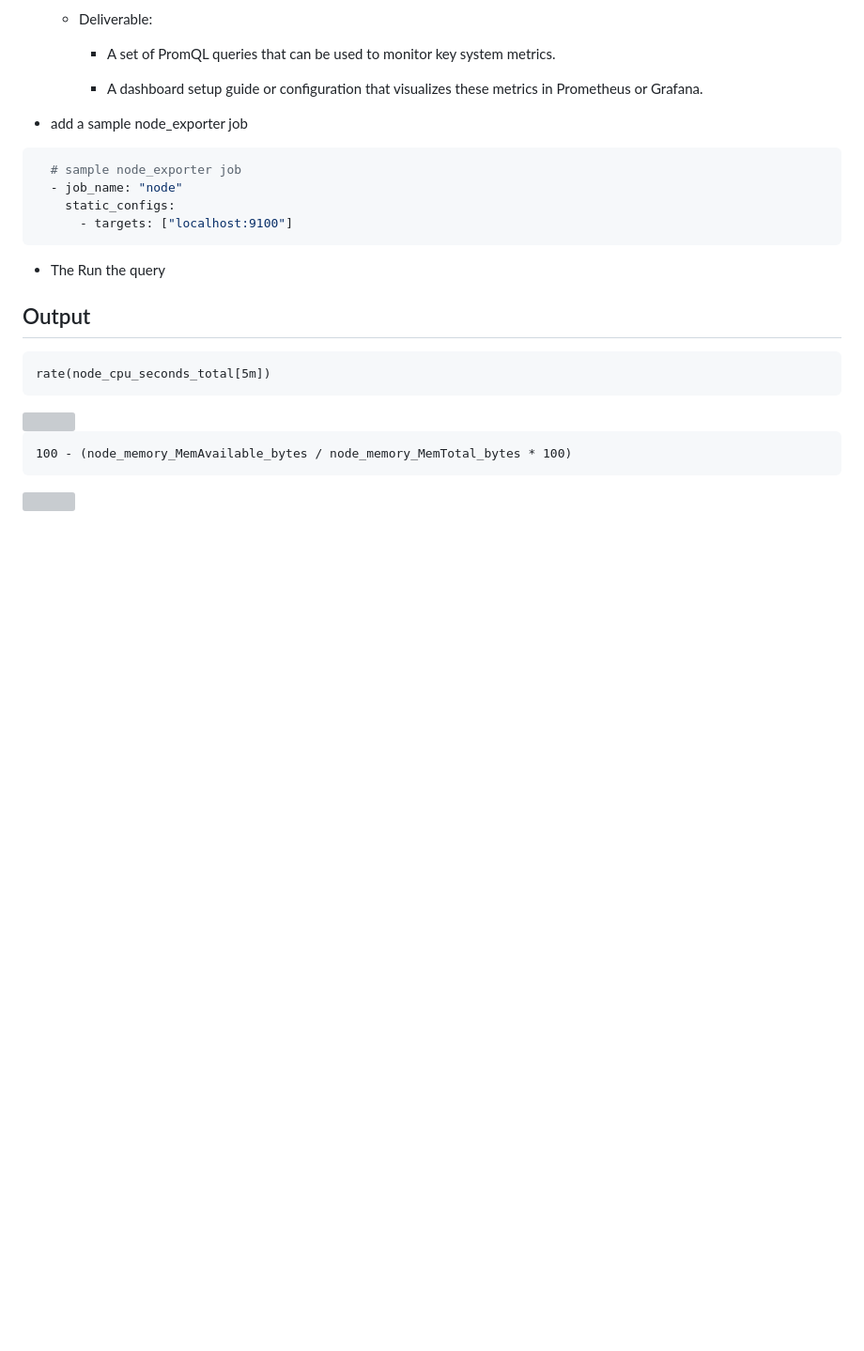
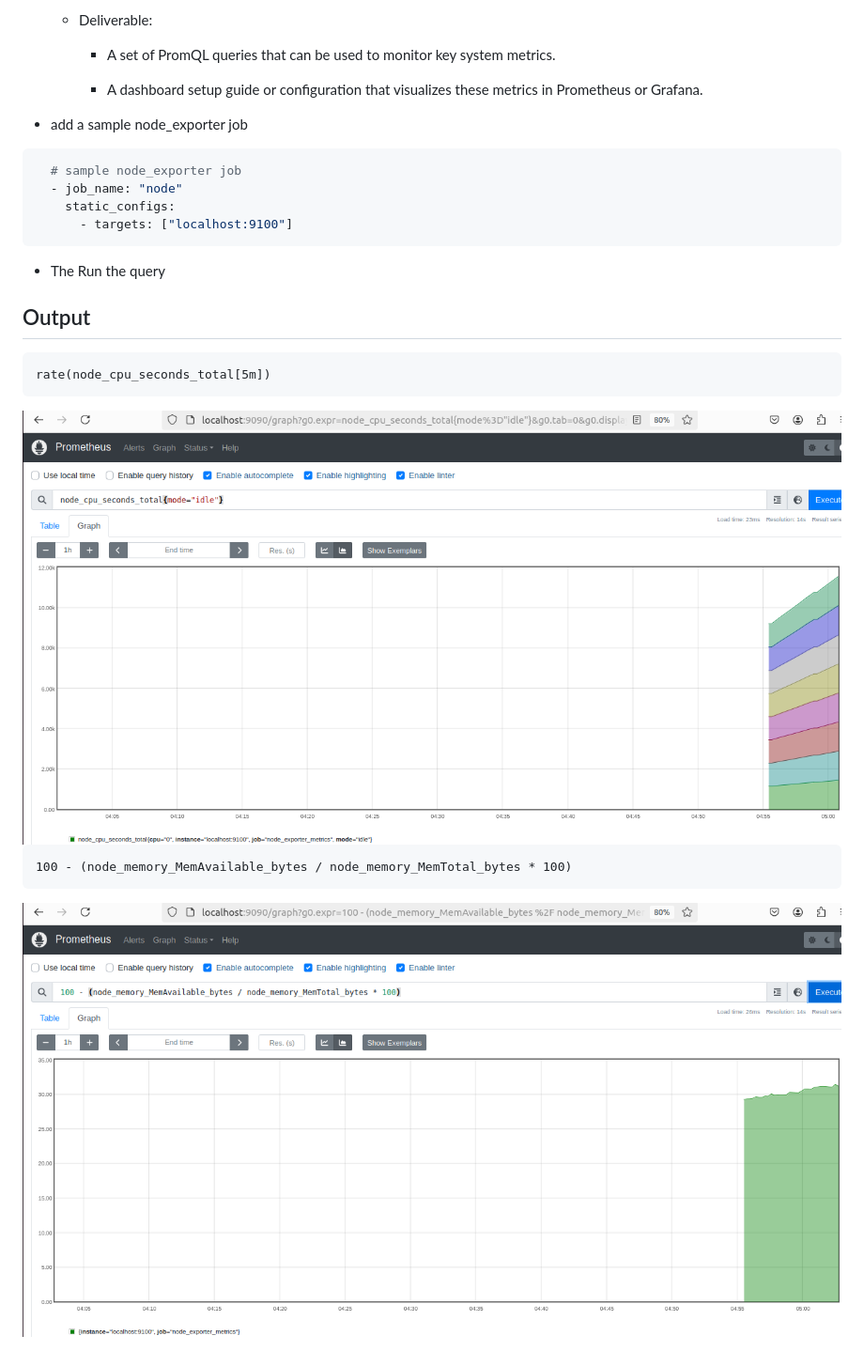
Before and after one commit to palash150403/DevOps-Training, a Markdown page: day22/Readme.md, the part around the change. Shown: that part at 94% size. GitHub-like rendering; pictures changed too: day22/images/img7.png (added), day22/images/img8.png (added); blank space fills up the shorter version; grey boxes are pictures that could not be loaded.

````diff
--- a/day22/Readme.md
+++ b/day22/Readme.md
@@ -272,10 +272,10 @@ rate(node_cpu_seconds_total[5m])
 ```
 
 
-<img src="./images/task_six.png">
+<img src="images/img7.png">
 
 ```
 100 - (node_memory_MemAvailable_bytes / node_memory_MemTotal_bytes * 100)
 ```
 
-<img src="./images/task_six_two.png">
+<img src="images/img8.png">
````
Also changed, not shown: day22/images/img6.png (added).
